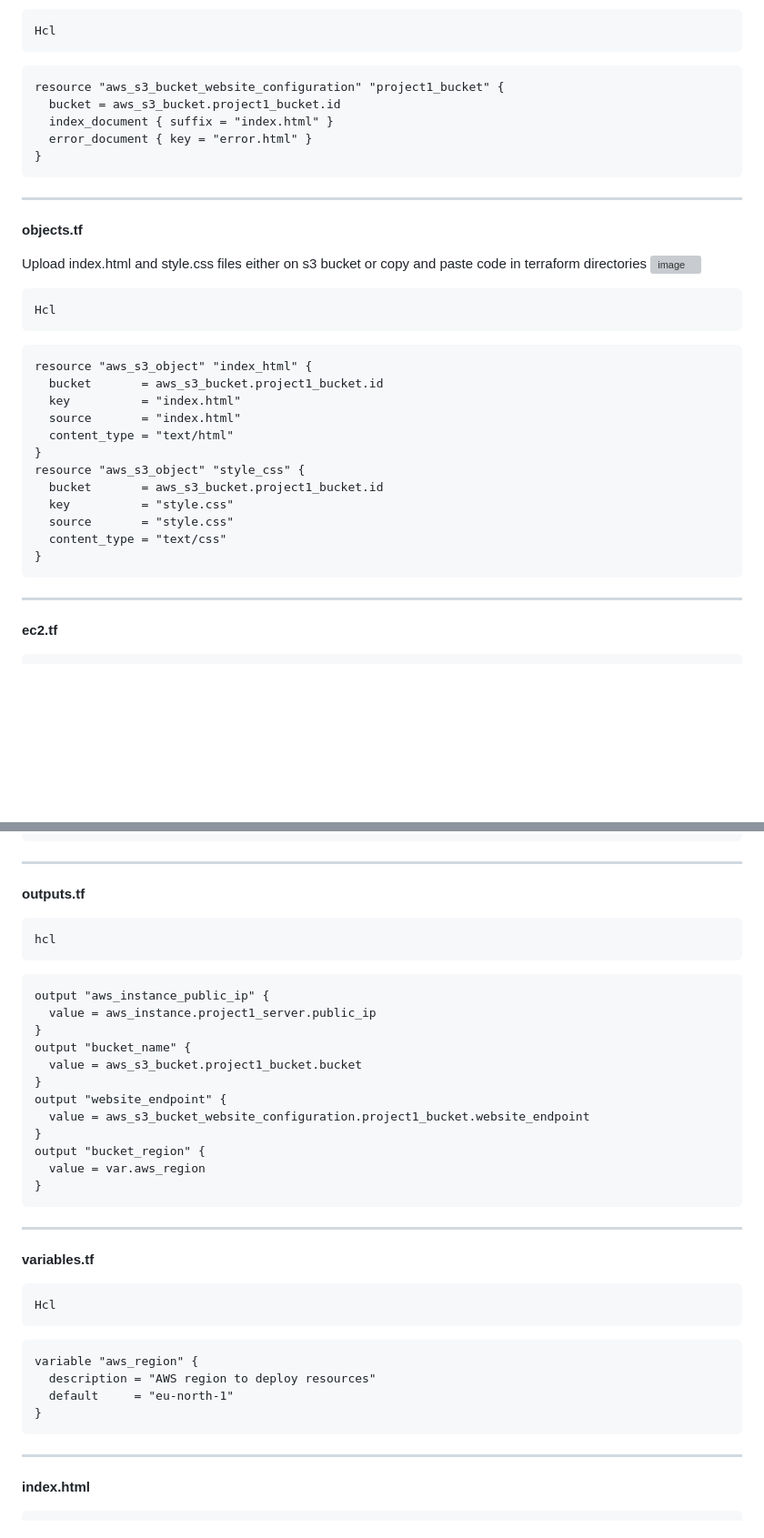
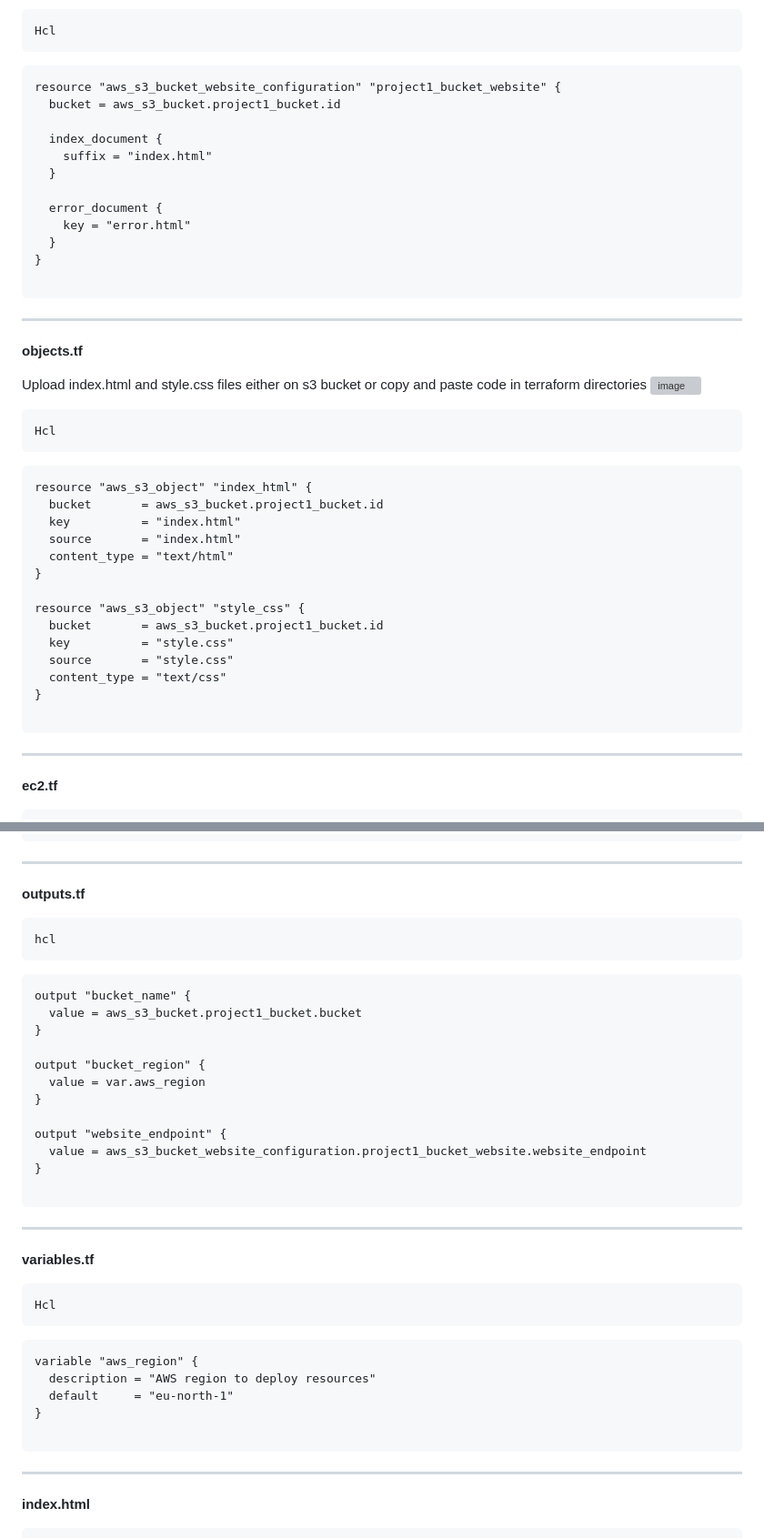
Before and after one commit to shrutisaraf4/terraform-randomid-s3-static-website-deployment-, a Markdown page: README.md, 2 parts joined by grey strips. Shown at 91% size. Rendered like a GitHub page; blank space fills up the shorter version; grey boxes are pictures that could not be loaded.

````diff
--- a/README.md
+++ b/README.md
@@ -121,11 +125,18 @@ Change the name of the bucket before saving the policy
 Hcl
 ```
 ```
-resource "aws_s3_bucket_website_configuration" "project1_bucket" {
+resource "aws_s3_bucket_website_configuration" "project1_bucket_website" {
   bucket = aws_s3_bucket.project1_bucket.id
-  index_document { suffix = "index.html" }
-  error_document { key = "error.html" }
+
+  index_document {
+    suffix = "index.html"
+  }
+
+  error_document {
+    key = "error.html"
+  }
 }
+
 ```
 ---
 
@@ -144,12 +155,14 @@ resource "aws_s3_object" "index_html" {
   source       = "index.html"
   content_type = "text/html"
 }
+
 resource "aws_s3_object" "style_css" {
   bucket       = aws_s3_bucket.project1_bucket.id
   key          = "style.css"
   source       = "style.css"
   content_type = "text/css"
 }
+
 ```
 
 ---
@@ -172,18 +185,18 @@ resource "aws_instance" "project1_server" {
 hcl
 ```
 ```
-output "aws_instance_public_ip" {
-  value = aws_instance.project1_server.public_ip
-}
 output "bucket_name" {
   value = aws_s3_bucket.project1_bucket.bucket
 }
-output "website_endpoint" {
-  value = aws_s3_bucket_website_configuration.project1_bucket.website_endpoint
-}
+
 output "bucket_region" {
   value = var.aws_region
 }
+
+output "website_endpoint" {
+  value = aws_s3_bucket_website_configuration.project1_bucket_website.website_endpoint
+}
+
 ```
 ---
 
@@ -196,6 +209,7 @@ variable "aws_region" {
   description = "AWS region to deploy resources"
   default     = "eu-north-1"
 }
+
 ```
 ---
 **index.html**
````
Also changed, not shown: other parts of README.md (+35 -31 lines).
